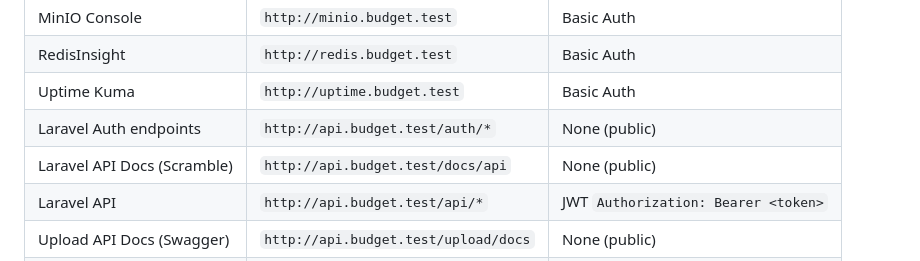
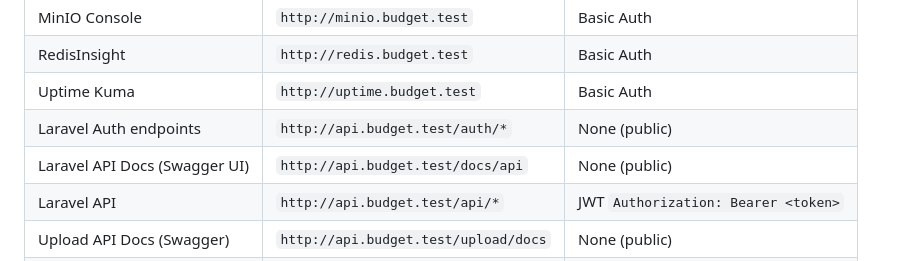
Before and after one commit to surtibhavin6006/BudgetManagement, a Markdown page: README.md, the part around the change. Drawn GitHub-style.

```diff
--- a/README.md
+++ b/README.md
@@ -196,7 +196,7 @@ docker compose restart nginx
 | RedisInsight | `http://redis.budget.test` | Basic Auth |
 | Uptime Kuma | `http://uptime.budget.test` | Basic Auth |
 | Laravel Auth endpoints | `http://api.budget.test/auth/*` | None (public) |
-| Laravel API Docs (Scramble) | `http://api.budget.test/docs/api` | None (public) |
+| Laravel API Docs (Swagger UI) | `http://api.budget.test/docs/api` | None (public) |
 | Laravel API | `http://api.budget.test/api/*` | JWT `Authorization: Bearer <token>` |
 | Upload API Docs (Swagger) | `http://api.budget.test/upload/docs` | None (public) |
 | Upload API | `http://api.budget.test/upload/*` | JWT |
```
Also changed, not shown: services/laravel-api/README.md (+21 -2 lines).
